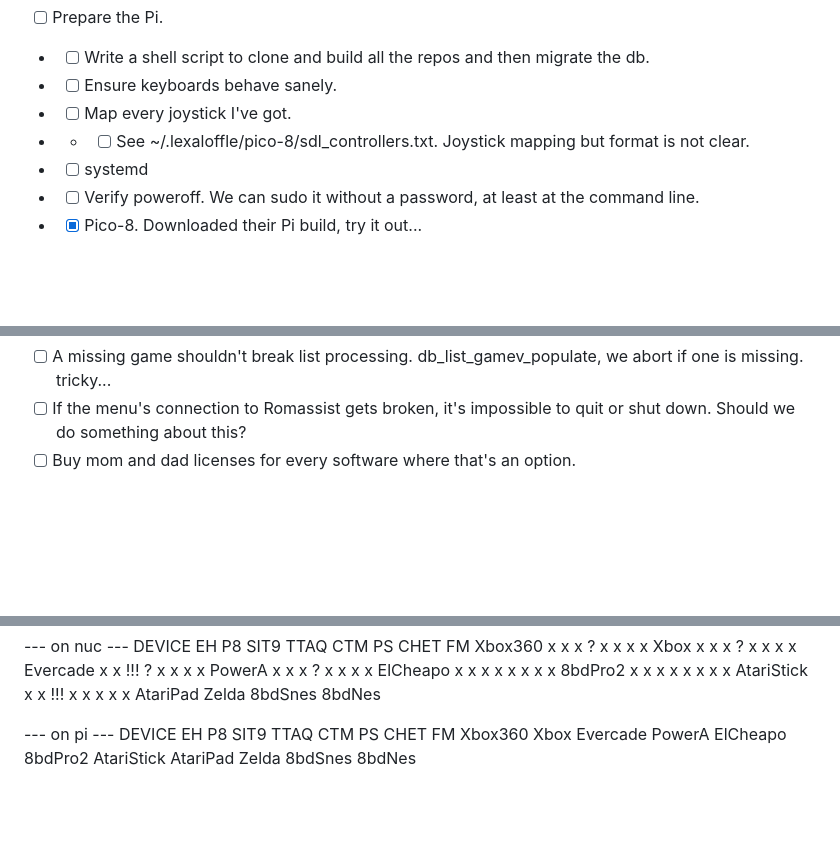
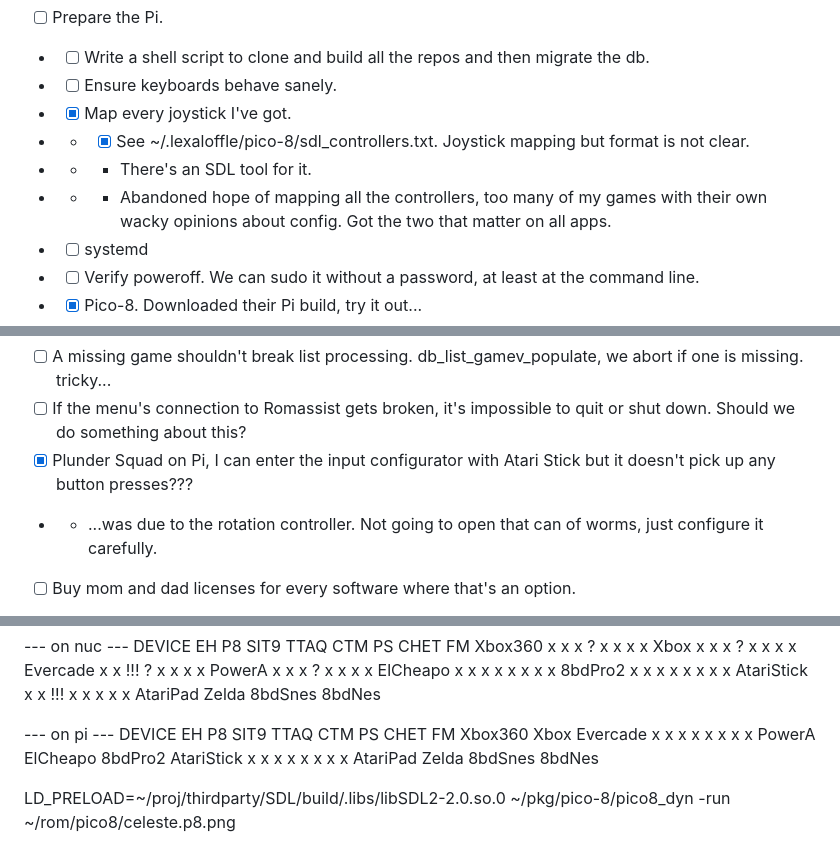
Before and after one commit to aksommerville/ra3, a Markdown page: README.md, 3 parts joined by grey strips. GitHub-like rendering; blank space fills up the shorter version.

Commit message:
more notes re joystick mapping

```diff
--- a/README.md
+++ b/README.md
@@ -35,8 +35,10 @@ Old emulators are of course still compatible generically, as long we don't serve
 - [ ] Prepare the Pi.
 - - [ ] Write a shell script to clone and build all the repos and then migrate the db.
 - - [ ] Ensure keyboards behave sanely.
-- - [ ] Map every joystick I've got.
-- - - [ ] See ~/.lexaloffle/pico-8/sdl_controllers.txt. Joystick mapping but format is not clear.
+- - [x] Map every joystick I've got.
+- - - [x] See ~/.lexaloffle/pico-8/sdl_controllers.txt. Joystick mapping but format is not clear.
+- - - There's an SDL tool for it.
+- - - Abandoned hope of mapping all the controllers, too many of my games with their own wacky opinions about config. Got the two that matter on all apps.
 - - [ ] systemd
 - - [ ] Verify poweroff. We can sudo it without a password, at least at the command line.
 - - [x] Pico-8. Downloaded their Pi build, try it out...
@@ -60,6 +63,8 @@ Old emulators are of course still compatible generically, as long we don't serve
 - - - [ ] Check PulseAudio cleanup, maybe it blocks for the I/O thread or something. Pulse does remain in top during the freeze, and CPU doesn't spike or anything.
 - [ ] A missing game shouldn't break list processing. db_list_gamev_populate, we abort if one is missing. tricky...
 - [ ] If the menu's connection to Romassist gets broken, it's impossible to quit or shut down. Should we do something about this?
+- [x] Plunder Squad on Pi, I can enter the input configurator with Atari Stick but it doesn't pick up any button presses???
+- - ...was due to the rotation controller. Not going to open that can of worms, just configure it carefully.
 - [ ] Buy mom and dad licenses for every software where that's an option.
 - - [ ] Pico-8
 - - [ ] Hughson: Witch N Wiz
@@ -106,12 +111,14 @@ Zelda
 DEVICE     EH P8 SIT9 TTAQ CTM PS CHET FM
 Xbox360
 Xbox
-Evercade
+Evercade   x  x  x    x    x   x  x    x
 PowerA
 ElCheapo
 8bdPro2
-AtariStick
+AtariStick x  x  x    x    x   x  x    x
 AtariPad
 Zelda
 8bdSnes
 8bdNes
+
+LD_PRELOAD=~/proj/thirdparty/SDL/build/.libs/libSDL2-2.0.so.0 ~/pkg/pico-8/pico8_dyn -run ~/rom/pico8/celeste.p8.png
```
Also changed, not shown: other parts of README.md (+2 -1 lines).
